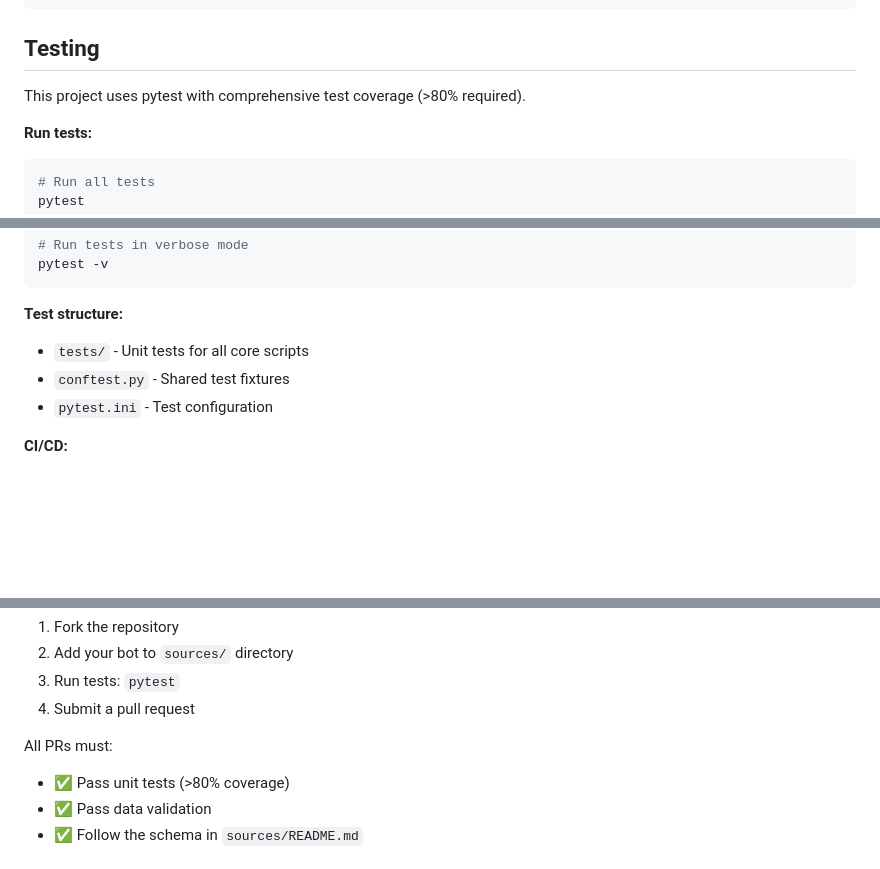
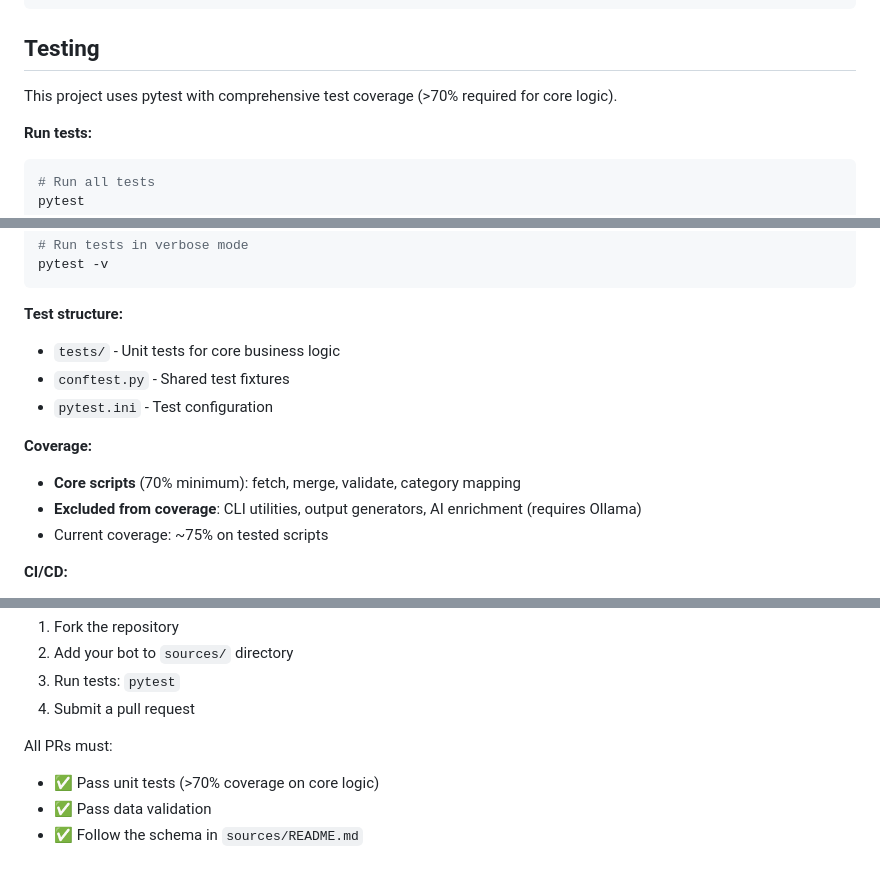
Before and after one commit to philipjewell/central-bot-database, a Markdown page: README.md, 3 parts joined by grey strips. Rendered like a GitHub page; blank space fills up the shorter version.

Commit message:
docs: update coverage requirements in documentation
Update README and CONTRIBUTING to reflect the adjusted 70% coverage
threshold and clarify that it applies to core logic only.

Co-Authored-By: Claude Sonnet 4.5 <noreply@anthropic.com>

````diff
--- a/README.md
+++ b/README.md
@@ -313,7 +313,7 @@ Each bot entry includes:
 
 ## Testing
 
-This project uses pytest with comprehensive test coverage (>80% required).
+This project uses pytest with comprehensive test coverage (>70% required for core logic).
 
 **Run tests:**
 ```bash
@@ -331,9 +331,14 @@ pytest -v
 ```
 
 **Test structure:**
-- `tests/` - Unit tests for all core scripts
+- `tests/` - Unit tests for core business logic
 - `conftest.py` - Shared test fixtures
 - `pytest.ini` - Test configuration
+
+**Coverage:**
+- **Core scripts** (70% minimum): fetch, merge, validate, category mapping
+- **Excluded from coverage**: CLI utilities, output generators, AI enrichment (requires Ollama)
+- Current coverage: ~75% on tested scripts
 
 **CI/CD:**
 - All pull requests must pass tests before merging
@@ -374,7 +379,7 @@ We welcome contributions! See [CONTRIBUTING.md](CONTRIBUTING.md) for detailed gu
 4. Submit a pull request
 
 All PRs must:
-- ✅ Pass unit tests (>80% coverage)
+- ✅ Pass unit tests (>70% coverage on core logic)
 - ✅ Pass data validation
 - ✅ Follow the schema in `sources/README.md`
 
````
Also changed, not shown: CONTRIBUTING.md (+1 -1 lines).
